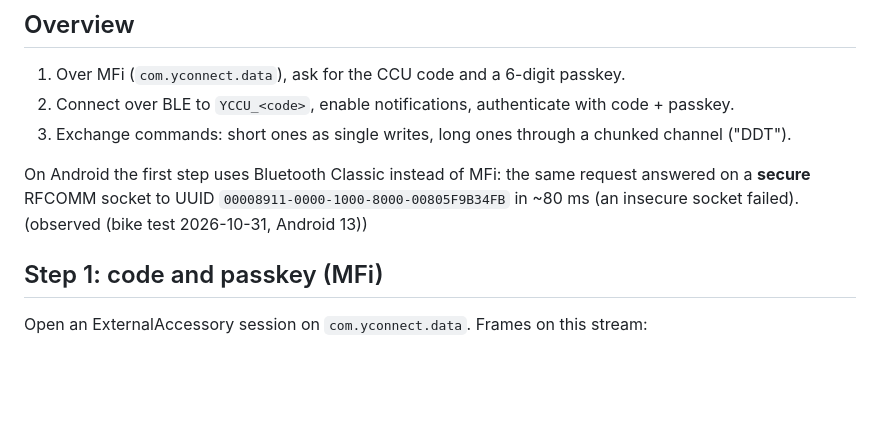
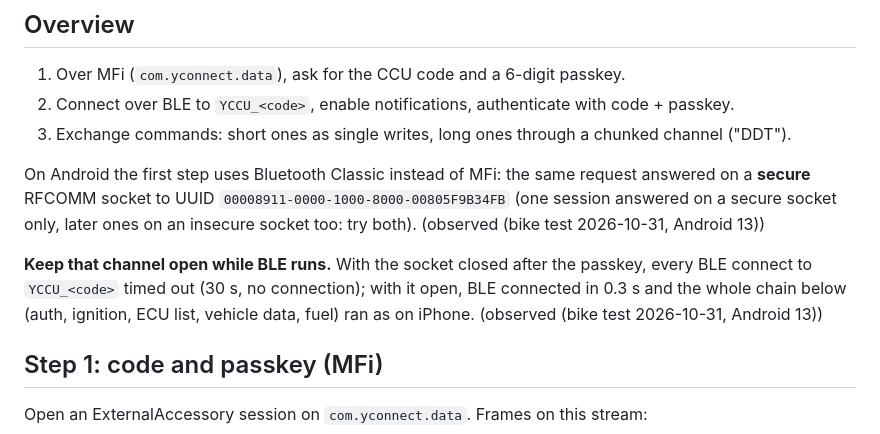
Before and after one commit to lntvan166/maxdash, a Markdown page: docs/protocol/link-b-ccu.md, the part around the change. Rendered like a GitHub page; blank space fills up the shorter version.

Commit message:
docs: Android Link B works end to end; keep the passkey channel open while BLE runs (observed)
Co-Authored-By: Claude Opus 5.5 <noreply@anthropic.com>

```diff
--- a/docs/protocol/link-b-ccu.md
+++ b/docs/protocol/link-b-ccu.md
@@ -17,7 +17,11 @@ Read [README.md](README.md) for the source labels.
 3. Exchange commands: short ones as single writes, long ones through a chunked channel ("DDT").
 
 On Android the first step uses Bluetooth Classic instead of MFi: the same request answered on a **secure** RFCOMM
-socket to UUID `00008911-0000-1000-8000-00805F9B34FB` in ~80 ms (an insecure socket failed). (observed (bike test 2026-10-31, Android 13))
+socket to UUID `00008911-0000-1000-8000-00805F9B34FB` (one session answered on a secure socket only, later ones on an insecure socket too: try both). (observed (bike test 2026-10-31, Android 13))
+
+**Keep that channel open while BLE runs.** With the socket closed after the passkey, every BLE connect to `YCCU_<code>`
+timed out (30 s, no connection); with it open, BLE connected in 0.3 s and the whole chain below (auth, ignition, ECU
+list, vehicle data, fuel) ran as on iPhone. (observed (bike test 2026-10-31, Android 13))
 
 ## Step 1: code and passkey (MFi)
 
```
